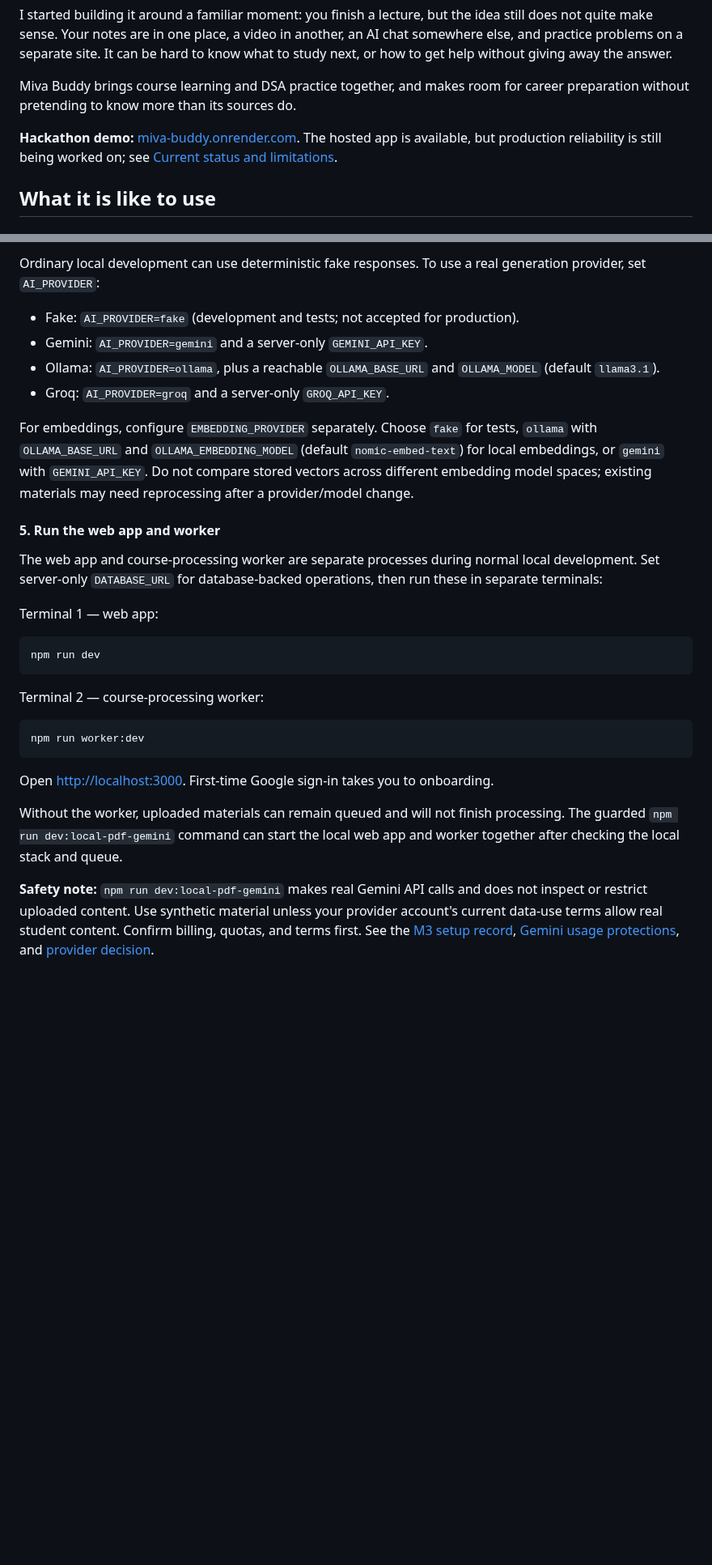
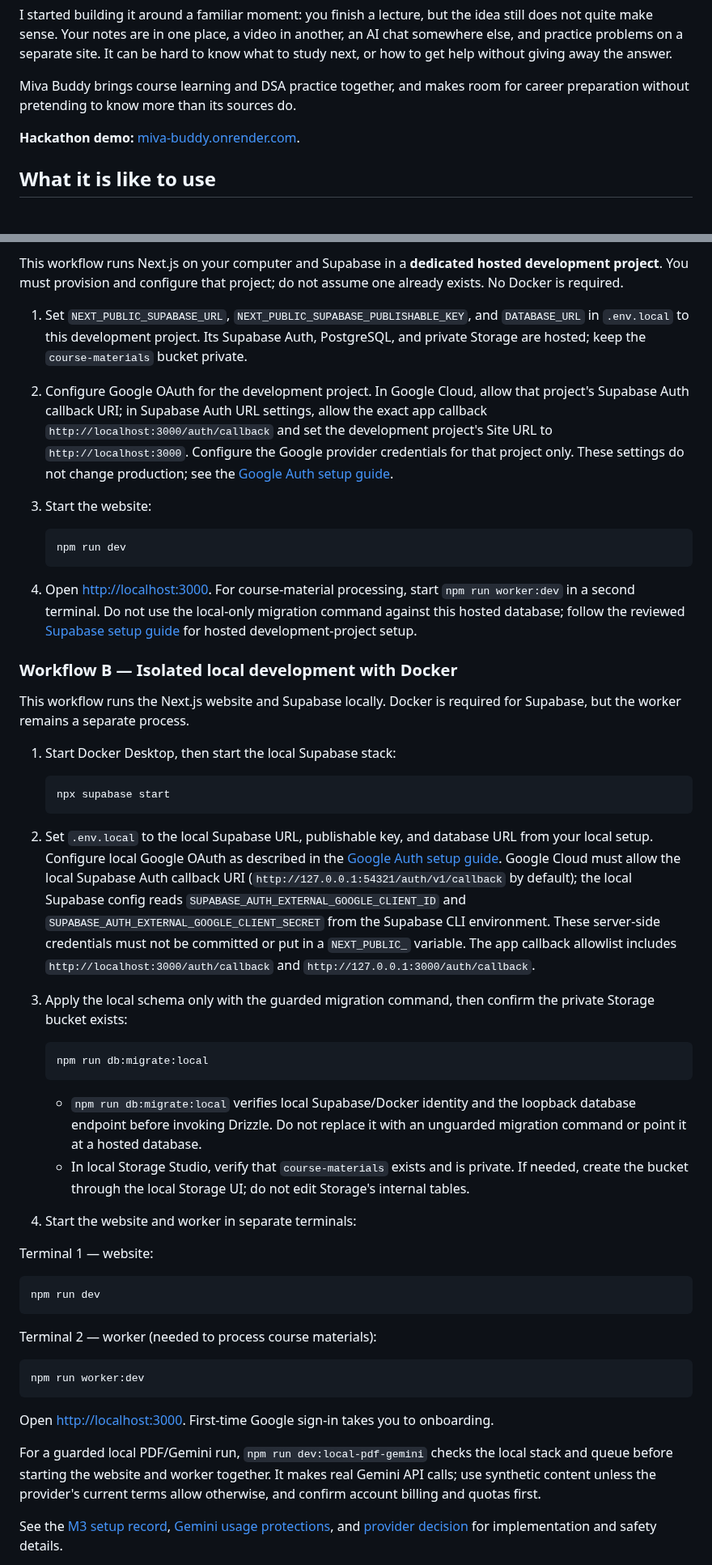
Before and after one commit to Chisomnwa/miva-buddy, a Markdown page: README.md, 2 parts joined by grey strips. Shown at 81% size. Drawn GitHub-style; blank space fills up the shorter version.

````diff
--- a/README.md
+++ b/README.md
@@ -6,7 +6,7 @@ I started building it around a familiar moment: you finish a lecture, but the id
 
 Miva Buddy brings course learning and DSA practice together, and makes room for career preparation without pretending to know more than its sources do.
 
-**Hackathon demo:** [miva-buddy.onrender.com](https://miva-buddy.onrender.com). The hosted app is available, but production reliability is still being worked on; see [Current status and limitations](#current-status-and-limitations).
+**Hackathon demo:** [miva-buddy.onrender.com](https://miva-buddy.onrender.com).
 
 ## What it is like to use
 
@@ -109,32 +107,54 @@ The local Supabase config reads `SUPABASE_AUTH_EXTERNAL_GOOGLE_CLIENT_ID` and `S
 
-Ordinary local development can use deterministic fake responses. To use a real generation provider, set `AI_PROVIDER`:
+This workflow runs Next.js on your computer and Supabase in a **dedicated hosted development project**. You must provision and configure that project; do not assume one already exists. No Docker is required.
 
-- Fake: `AI_PROVIDER=fake` (development and tests; not accepted for production).
-- Gemini: `AI_PROVIDER=gemini` and a server-only `GEMINI_API_KEY`.
-- Ollama: `AI_PROVIDER=ollama`, plus a reachable `OLLAMA_BASE_URL` and `OLLAMA_MODEL` (default `llama3.1`).
-- Groq: `AI_PROVIDER=groq` and a server-only `GROQ_API_KEY`.
+1. Set `NEXT_PUBLIC_SUPABASE_URL`, `NEXT_PUBLIC_SUPABASE_PUBLISHABLE_KEY`, and `DATABASE_URL` in `.env.local` to this development project. Its Supabase Auth, PostgreSQL, and private Storage are hosted; keep the `course-materials` bucket private.
+2. Configure Google OAuth for the development project. In Google Cloud, allow that project's Supabase Auth callback URI; in Supabase Auth URL settings, allow the exact app callback `http://localhost:3000/auth/callback` and set the development project's Site URL to `http://localhost:3000`. Configure the Google provider credentials for that project only. These settings do not change production; see the [Google Auth setup guide](docs/engineering/google-auth-setup.md).
+3. Start the website:
 
-For embeddings, configure `EMBEDDING_PROVIDER` separately. Choose `fake` for tests, `ollama` with `OLLAMA_BASE_URL` and `OLLAMA_EMBEDDING_MODEL` (default `nomic-embed-text`) for local embeddings, or `gemini` with `GEMINI_API_KEY`. Do not compare stored vectors across different embedding model spaces; existing materials may need reprocessing after a provider/model change.
+   ```sh
+   npm run dev
+   ```
 
-#### 5. Run the web app and worker
+4. Open [http://localhost:3000](http://localhost:3000). For course-material processing, start `npm run worker:dev` in a second terminal. Do not use the local-only migration command against this hosted database; follow the reviewed [Supabase setup guide](docs/engineering/milestone-1-supabase-setup.md) for hosted development-project setup.
 
-The web app and course-processing worker are separate processes during normal local development. Set server-only `DATABASE_URL` for database-backed operations, then run these in separate terminals:
+### Workflow B — Isolated local development with Docker
 
-Terminal 1 — web app:
+This workflow runs the Next.js website and Supabase locally. Docker is required for Supabase, but the worker remains a separate process.
 
-```sh
-npm run dev
-```
+1. Start Docker Desktop, then start the local Supabase stack:
 
-Terminal 2 — course-processing worker:
+   ```sh
+   npx supabase start
+   ```
 
-```sh
-npm run worker:dev
-```
+2. Set `.env.local` to the local Supabase URL, publishable key, and database URL from your local setup. Configure local Google OAuth as described in the [Google Auth setup guide](docs/engineering/google-auth-setup.md). Google Cloud must allow the local Supabase Auth callback URI (`http://127.0.0.1:54321/auth/v1/callback` by default); the local Supabase config reads `SUPABASE_AUTH_EXTERNAL_GOOGLE_CLIENT_ID` and `SUPABASE_AUTH_EXTERNAL_GOOGLE_CLIENT_SECRET` from the Supabase CLI environment. These server-side credentials must not be committed or put in a `NEXT_PUBLIC_` variable. The app callback allowlist includes `http://localhost:3000/auth/callback` and `http://127.0.0.1:3000/auth/callback`.
+
+3. Apply the local schema only with the guarded migration command, then confirm the private Storage bucket exists:
+
+   ```sh
+   npm run db:migrate:local
+   ```
+
+   - `npm run db:migrate:local` verifies local Supabase/Docker identity and the loopback database endpoint before invoking Drizzle. Do not replace it with an unguarded migration command or point it at a hosted database.
+   - In local Storage Studio, verify that `course-materials` exists and is private. If needed, create the bucket through the local Storage UI; do not edit Storage's internal tables.
+
+4. Start the website and worker in separate terminals:
+
+Terminal 1 — website:
+
+   ```sh
+   npm run dev
+   ```
+
+Terminal 2 — worker (needed to process course materials):
+
+   ```sh
+   npm run worker:dev
+   ```
 
 Open [http://localhost:3000](http://localhost:3000). First-time Google sign-in takes you to onboarding.
 
-Without the worker, uploaded materials can remain queued and will not finish processing. The guarded `npm run dev:local-pdf-gemini` command can start the local web app and worker together after checking the local stack and queue.
+For a guarded local PDF/Gemini run, `npm run dev:local-pdf-gemini` checks the local stack and queue before starting the website and worker together. It makes real Gemini API calls; use synthetic content unless the provider's current terms allow otherwise, and confirm account billing and quotas first.
 
-**Safety note:** `npm run dev:local-pdf-gemini` makes real Gemini API calls and does not inspect or restrict uploaded content. Use synthetic material unless your provider account's current data-use terms allow real student content. Confirm billing, quotas, and terms first. See the [M3 setup record](docs/engineering/milestone-3-setup.md), [Gemini usage protections](docs/engineering/gemini-usage-protections.md), and [provider decision](docs/engineering/ai-provider-decision.md).
+See the [M3 setup record](docs/engineering/milestone-3-setup.md), [Gemini usage protections](docs/engineering/gemini-usage-protections.md), and [provider decision](docs/engineering/ai-provider-decision.md) for implementation and safety details.
 
````
Also changed, not shown: other parts of README.md (+42 -38 lines), docs/images/deployed-website-flow.png (added), docs/images/local-development-flow.png (added), 1 other file.
